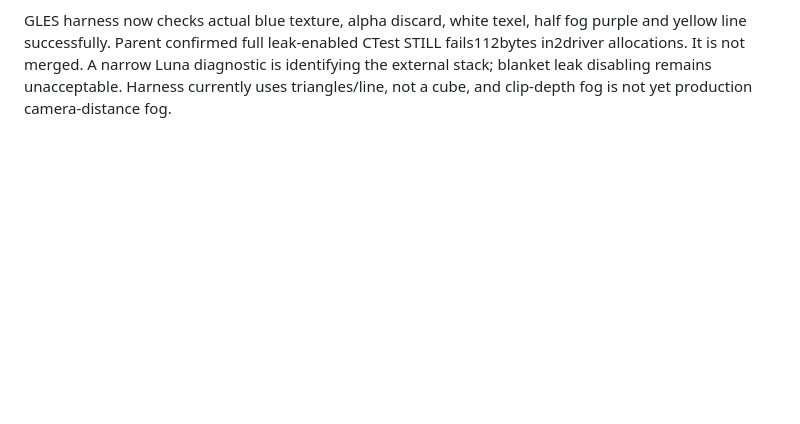
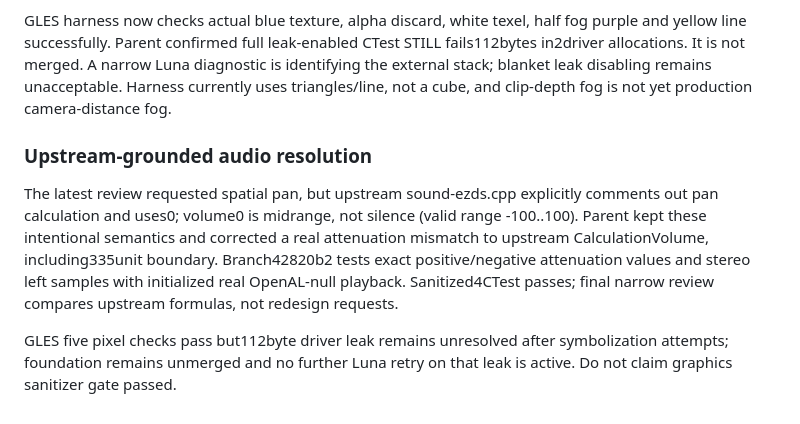
Before and after one commit to 4-R-C-4-N-4/OpenXOPS-web, a Markdown page: PROGRESS.md, the part around the change. GitHub-like rendering; blank space fills up the shorter version.

Commit message:
docs: ground audio decisions in upstream; retain graphics blocker

```diff
--- a/PROGRESS.md
+++ b/PROGRESS.md
@@ -139,3 +139,17 @@ CTest STILL fails112bytes in2driver allocations. It is not merged. A narrow
 Luna diagnostic is identifying the external stack; blanket leak disabling
 remains unacceptable. Harness currently uses triangles/line, not a cube, and
 clip-depth fog is not yet production camera-distance fog.
+
+### Upstream-grounded audio resolution
+
+The latest review requested spatial pan, but upstream sound-ezds.cpp explicitly
+comments out pan calculation and uses0; volume0 is midrange, not silence
+(valid range -100..100). Parent kept these intentional semantics and corrected
+a real attenuation mismatch to upstream CalculationVolume, including335unit
+boundary. Branch42820b2 tests exact positive/negative attenuation values and
+stereo left samples with initialized real OpenAL-null playback. Sanitized4CTest
+passes; final narrow review compares upstream formulas, not redesign requests.
+
+GLES five pixel checks pass but112byte driver leak remains unresolved after
+symbolization attempts; foundation remains unmerged and no further Luna retry
+on that leak is active. Do not claim graphics sanitizer gate passed.
```
